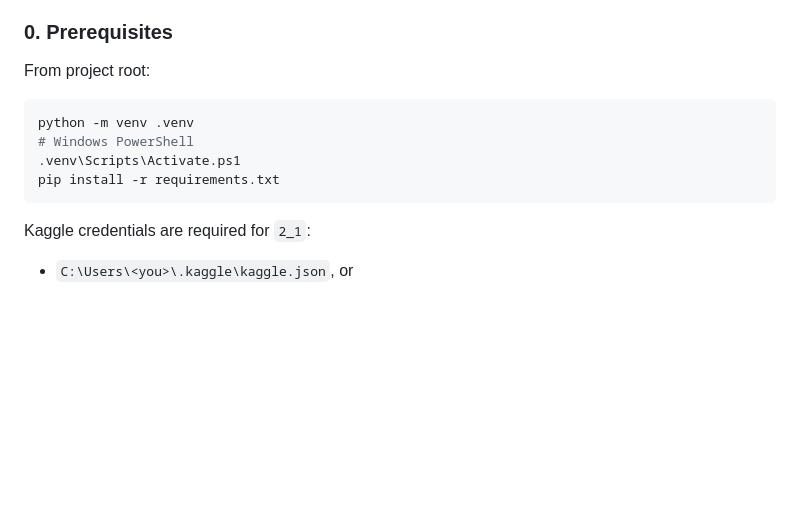
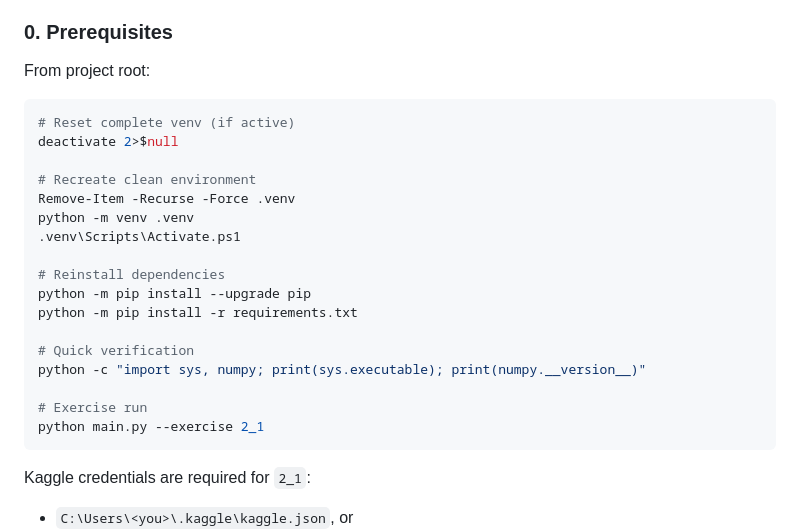
Before and after one commit to Bugliozz/dsb-labs, a Markdown page: README.md, the part around the change. Rendered like a GitHub page; blank space fills up the shorter version.

Commit message:
Update Exercise 2 prerequisites with venv reset workflow

````diff
--- a/README.md
+++ b/README.md
@@ -154,11 +154,24 @@ Exercise 2 is an end-to-end mini data platform workflow:
 
 From project root:
 
-```bash
+```powershell
+# Reset complete venv (if active)
+deactivate 2>$null
+
+# Recreate clean environment
+Remove-Item -Recurse -Force .venv
 python -m venv .venv
-# Windows PowerShell
 .venv\Scripts\Activate.ps1
-pip install -r requirements.txt
+
+# Reinstall dependencies
+python -m pip install --upgrade pip
+python -m pip install -r requirements.txt
+
+# Quick verification
+python -c "import sys, numpy; print(sys.executable); print(numpy.__version__)"
+
+# Exercise run
+python main.py --exercise 2_1
 ```
 
 Kaggle credentials are required for `2_1`:
````
